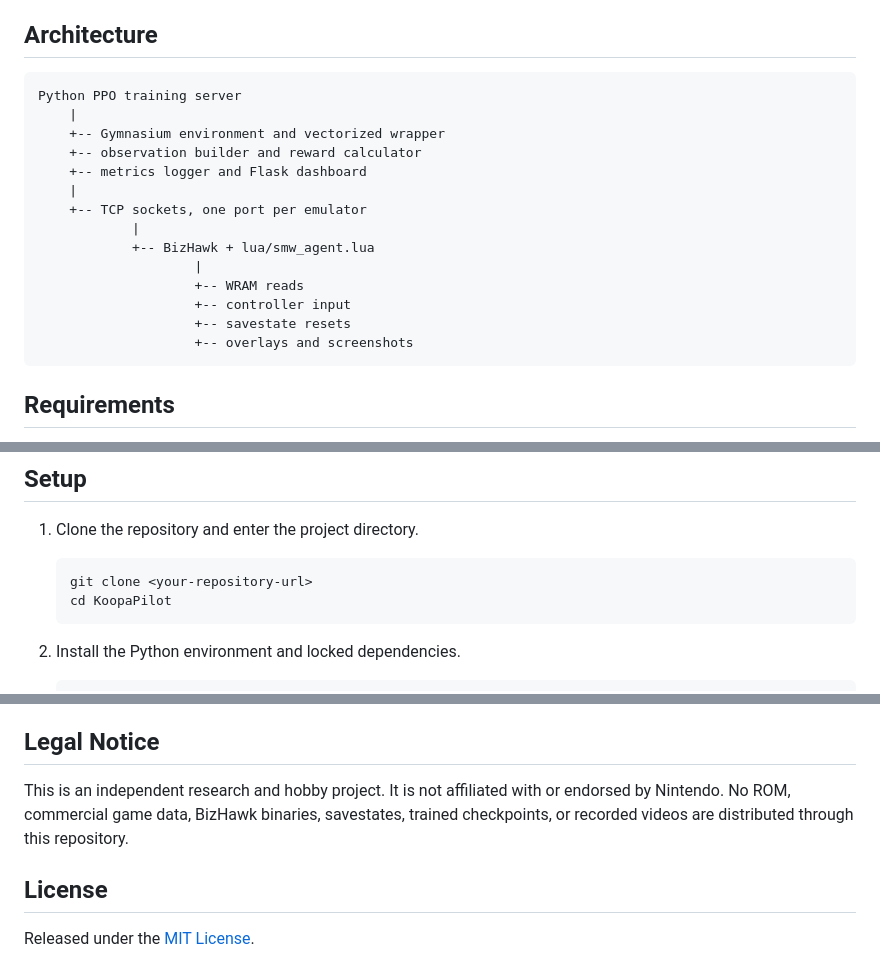
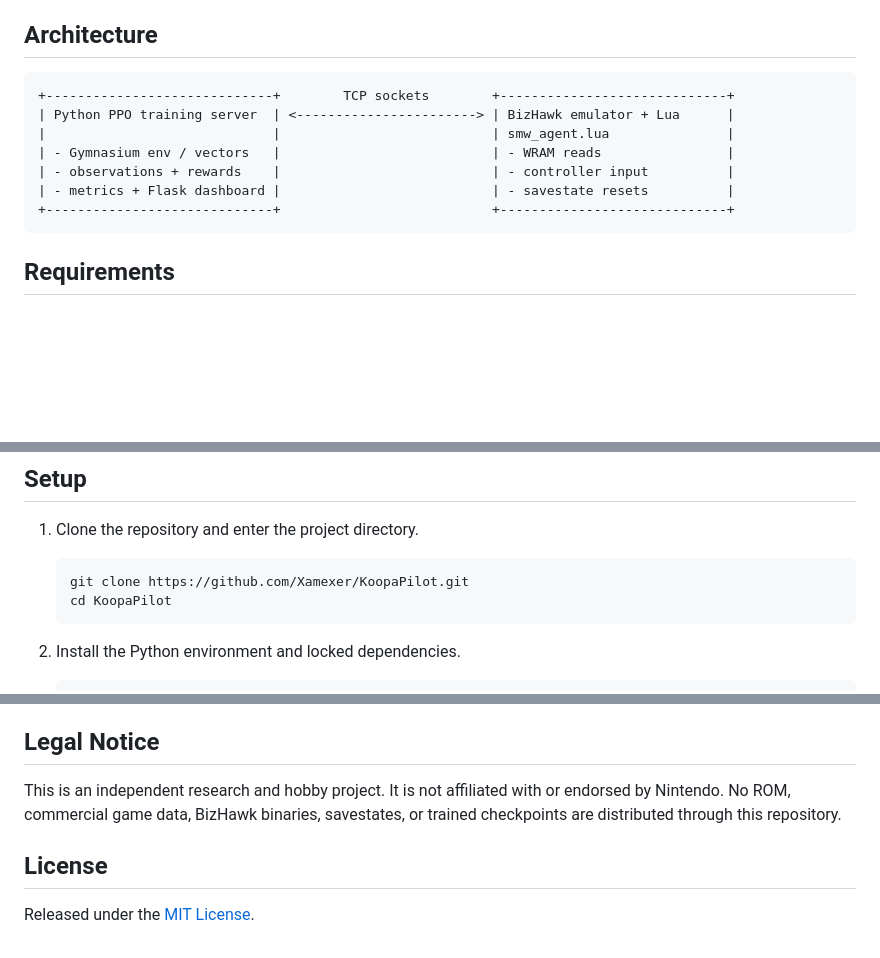
Before and after one commit to Xamexer/KoopaPilot, a Markdown page: README.md, 3 parts joined by grey strips. Rendered like a GitHub page; blank space fills up the shorter version.

Commit message:
Revise README architecture and update clone command
Updated the architecture diagram

````diff
--- a/README.md
+++ b/README.md
@@ -39,20 +39,13 @@ This repository is the result. It connects one or more BizHawk emulator instance
 ## Architecture
 
 ```text
-Python PPO training server
-    |
-    +-- Gymnasium environment and vectorized wrapper
-    +-- observation builder and reward calculator
-    +-- metrics logger and Flask dashboard
-    |
-    +-- TCP sockets, one port per emulator
-            |
-            +-- BizHawk + lua/smw_agent.lua
-                    |
-                    +-- WRAM reads
-                    +-- controller input
-                    +-- savestate resets
-                    +-- overlays and screenshots
++-----------------------------+        TCP sockets        +-----------------------------+
+| Python PPO training server  | <-----------------------> | BizHawk emulator + Lua      |
+|                             |                           | smw_agent.lua               |
+| - Gymnasium env / vectors   |                           | - WRAM reads                |
+| - observations + rewards    |                           | - controller input          |
+| - metrics + Flask dashboard |                           | - savestate resets          |
++-----------------------------+                           +-----------------------------+
 ```
 
 ## Requirements
@@ -70,7 +63,7 @@ BizHawk binaries and ROM files are intentionally not included in this repository
 1. Clone the repository and enter the project directory.
 
    ```powershell
-   git clone <your-repository-url>
+   git clone https://github.com/Xamexer/KoopaPilot.git
    cd KoopaPilot
    ```
 
@@ -352,7 +344,7 @@ Full end-to-end training and evaluation checks require a local BizHawk installat
 
 ## Legal Notice
 
-This is an independent research and hobby project. It is not affiliated with or endorsed by Nintendo. No ROM, commercial game data, BizHawk binaries, savestates, trained checkpoints, or recorded videos are distributed through this repository.
+This is an independent research and hobby project. It is not affiliated with or endorsed by Nintendo. No ROM, commercial game data, BizHawk binaries, savestates, or trained checkpoints are distributed through this repository.
 
 ## License
 
````
Also changed, not shown: other parts of README.md (+0 -1 lines).
